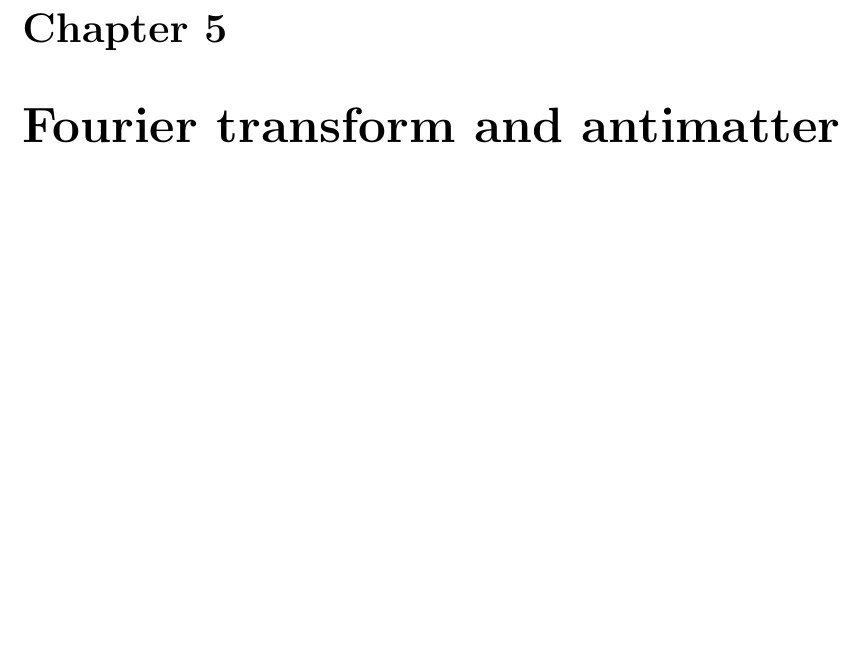
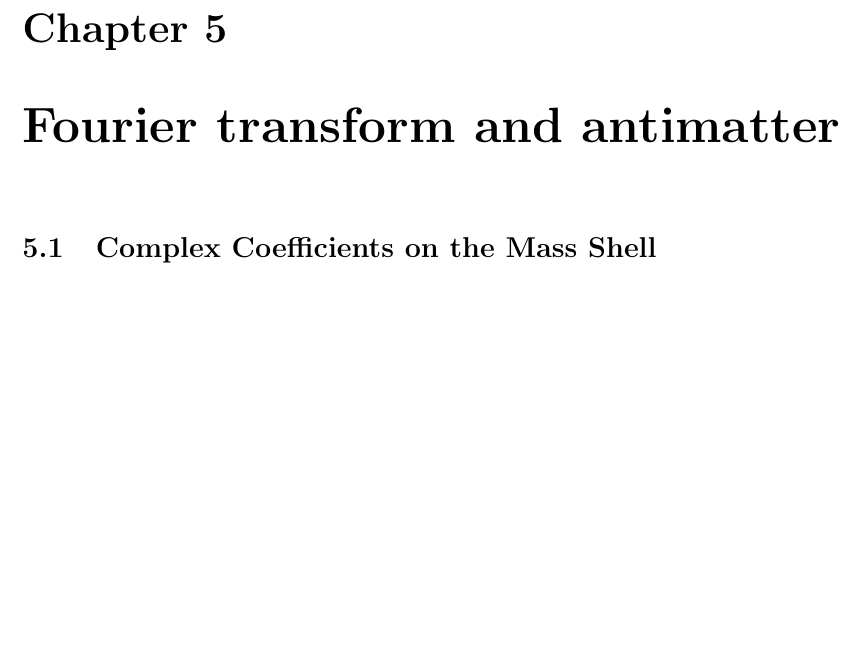
Before and after one commit to marcusDenslow/tex-notes, a LaTeX thesis (tex/relativistic-quantum-waves.tex): part of page 8 of 8, cut so that both start at the same text, the shorter picture padded with empty space. Compiled offline with pdfLaTeX.

Commit message:
Auto-update: 2025-11-14 23:47:13

```diff
--- a/tex/relativistic-quantum-waves.tex
+++ b/tex/relativistic-quantum-waves.tex
@@ -171,5 +171,6 @@ Playing around with the Klein-Gordon equation, we have found a speed limit: the
 Massive particle: can only approach $c$ as momentum increases, can never reach $c$.\\
 Massless particle: always travels at $c$, regardless of momentum. -- Light always travels at $c$ in all reference frames!
 \chapter{Fourier transform and antimatter}
+\section{Complex Coefficients on the Mass Shell}
 
 \end{document}
```
Also changed, not shown: tex/relativistic-quantum-waves.pdf.
